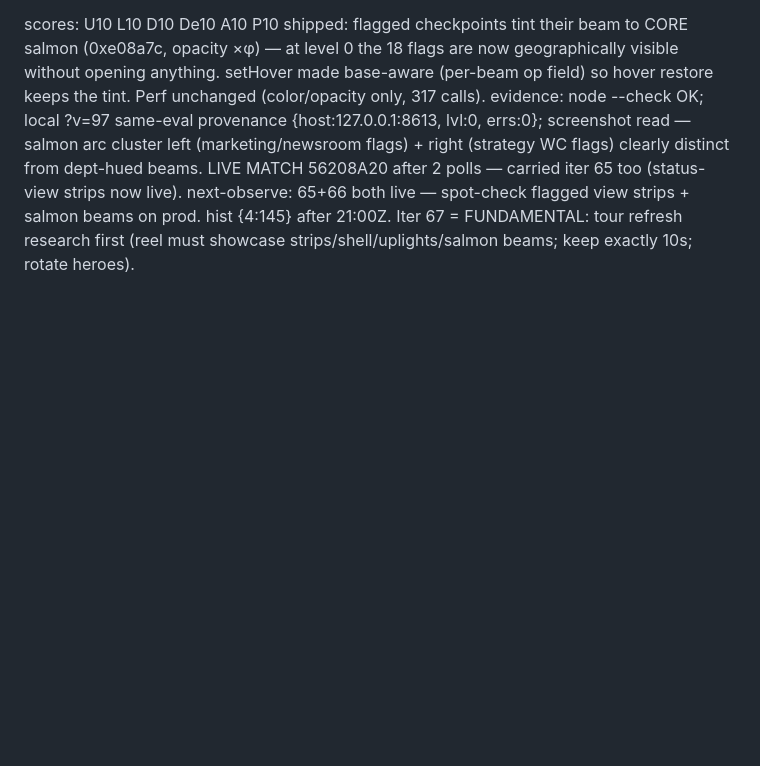
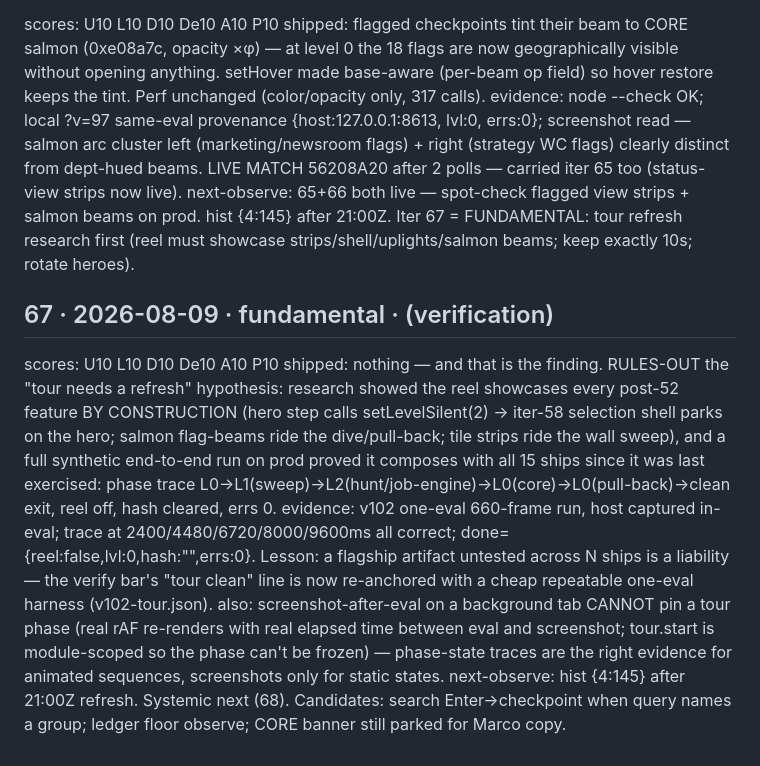
Before and after one commit to MARCCHERGGI/orrery, a Markdown page: docs/EVOLUTION-LOG.md, the part around the change. GitHub-like rendering; blank space fills up the shorter version.

Commit message:
log: iter 67 — tour RULES-OUT verified end-to-end

```diff
--- a/docs/EVOLUTION-LOG.md
+++ b/docs/EVOLUTION-LOG.md
@@ -637,3 +637,10 @@ scores: U10 L10 D10 De10 A10 P10
 shipped: flagged checkpoints tint their beam to CORE salmon (0xe08a7c, opacity ×φ) — at level 0 the 18 flags are now geographically visible without opening anything. setHover made base-aware (per-beam op field) so hover restore keeps the tint. Perf unchanged (color/opacity only, 317 calls).
 evidence: node --check OK; local ?v=97 same-eval provenance {host:127.0.0.1:8613, lvl:0, errs:0}; screenshot read — salmon arc cluster left (marketing/newsroom flags) + right (strategy WC flags) clearly distinct from dept-hued beams. LIVE MATCH 56208A20 after 2 polls — carried iter 65 too (status-view strips now live).
 next-observe: 65+66 both live — spot-check flagged view strips + salmon beams on prod. hist {4:145} after 21:00Z. Iter 67 = FUNDAMENTAL: tour refresh research first (reel must showcase strips/shell/uplights/salmon beams; keep exactly 10s; rotate heroes).
+
+## 67 · 2026-08-09 · fundamental · (verification)
+scores: U10 L10 D10 De10 A10 P10
+shipped: nothing — and that is the finding. RULES-OUT the "tour needs a refresh" hypothesis: research showed the reel showcases every post-52 feature BY CONSTRUCTION (hero step calls setLevelSilent(2) → iter-58 selection shell parks on the hero; salmon flag-beams ride the dive/pull-back; tile strips ride the wall sweep), and a full synthetic end-to-end run on prod proved it composes with all 15 ships since it was last exercised: phase trace L0→L1(sweep)→L2(hunt/job-engine)→L0(core)→L0(pull-back)→clean exit, reel off, hash cleared, errs 0.
+evidence: v102 one-eval 660-frame run, host captured in-eval; trace at 2400/4480/6720/8000/9600ms all correct; done={reel:false,lvl:0,hash:"",errs:0}. Lesson: a flagship artifact untested across N ships is a liability — the verify bar's "tour clean" line is now re-anchored with a cheap repeatable one-eval harness (v102-tour.json).
+also: screenshot-after-eval on a background tab CANNOT pin a tour phase (real rAF re-renders with real elapsed time between eval and screenshot; tour.start is module-scoped so the phase can't be frozen) — phase-state traces are the right evidence for animated sequences, screenshots only for static states.
+next-observe: hist {4:145} after 21:00Z refresh. Systemic next (68). Candidates: search Enter→checkpoint when query names a group; ledger floor observe; CORE banner still parked for Marco copy.
```
